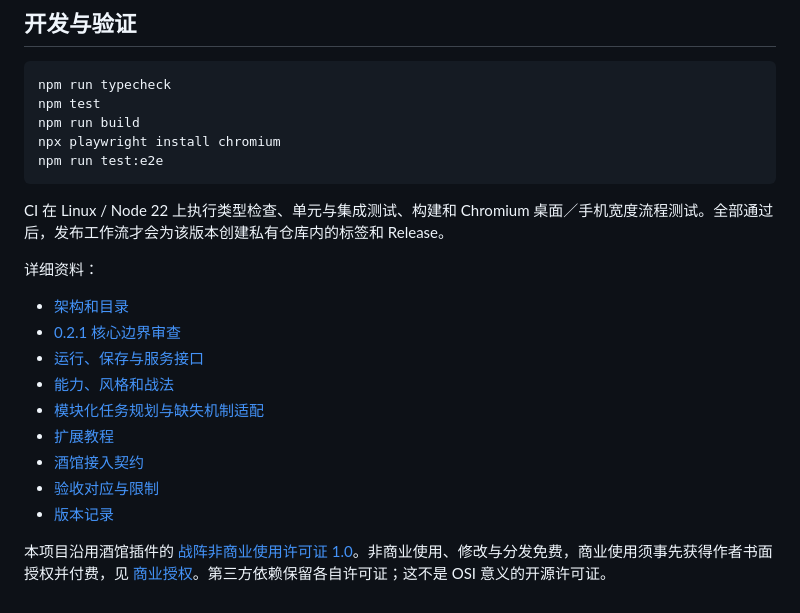
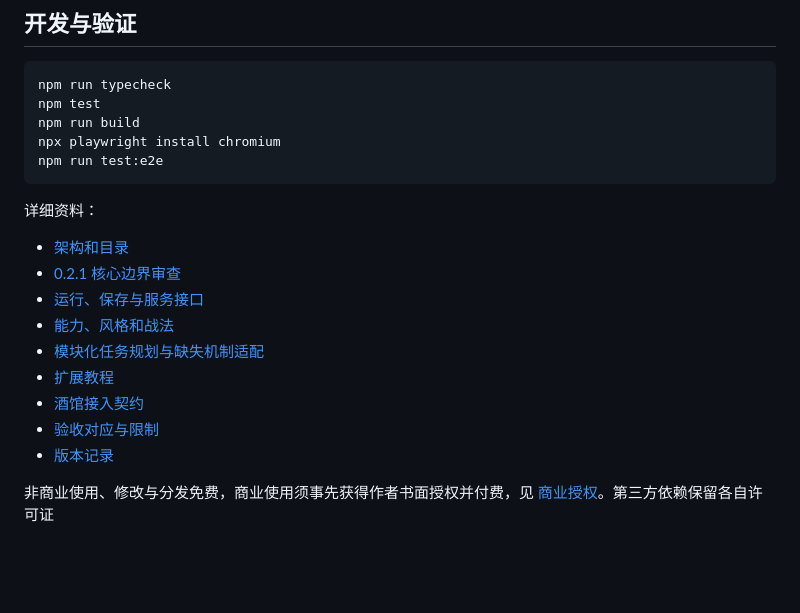
Before and after one commit to smokycamera/jev-general-tactic-system, a Markdown page: README.md, the part around one of its changes. Drawn GitHub-style; blank space fills up the shorter version.

````diff
--- a/README.md
+++ b/README.md
@@ -83,8 +71,6 @@ npx playwright install chromium
 npm run test:e2e
 ```
 
-CI 在 Linux / Node 22 上执行类型检查、单元与集成测试、构建和 Chromium 桌面／手机宽度流程测试。全部通过后，发布工作流才会为该版本创建私有仓库内的标签和 Release。
-
 详细资料：
 
 - [架构和目录](docs/architecture.md)
@@ -97,4 +83,4 @@ CI 在 Linux / Node 22 上执行类型检查、单元与集成测试、构建和
 - [验收对应与限制](docs/acceptance.md)
 - [版本记录](CHANGELOG.md)
 
-本项目沿用酒馆插件的 [战阵非商业使用许可证 1.0](LICENSE)。非商业使用、修改与分发免费，商业使用须事先获得作者书面授权并付费，见 [商业授权](COMMERCIAL-LICENSE.md)。第三方依赖保留各自许可证；这不是 OSI 意义的开源许可证。
+非商业使用、修改与分发免费，商业使用须事先获得作者书面授权并付费，见 [商业授权](COMMERCIAL-LICENSE.md)。第三方依赖保留各自许可证
````
Also changed, not shown: other parts of README.md (+6 -18 lines).
